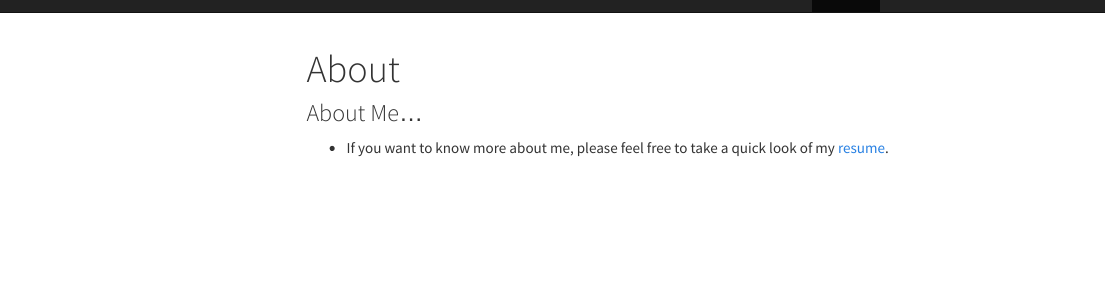
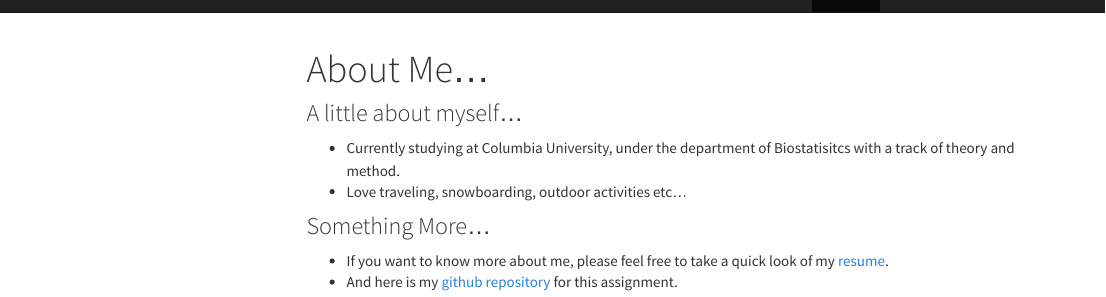
Before and after one commit to sophienim/jc5924.github.io, an R Markdown document (about.Rmd): the page in a window 1100 px wide, from its top. The pictures show the output file about.html that the author committed with the source, opened offline; library style sheets and scripts come from the installed R packages; menus at the side of the page are left out.

Commit message:
Updating on the index.html, about.html and _site.yml

```diff
--- a/_site.yml
+++ b/_site.yml
@@ -6,7 +6,7 @@ navbar:
     - text: "About"
       href: about.html
     - icon: fa-envelope fa-lg
-      href: mailto:<jc5924@cumc.columbia.edu
+      href: mailto:jc5924@cumc.columbia.edu
     - icon: fa-github fa-lg
       href: http://github.com/sophienim/
 output:
--- a/about.Rmd
+++ b/about.Rmd
@@ -1,11 +1,15 @@
 ---
-title: "About"
+title: "About Me..."
 output:
   html_document:
     toc: true
     toc_float: true
 ---
 
-### About Me...
+### A little about myself...
+* Currently studying at Columbia University, under the department of Biostatisitcs with a track of theory and method.
+* Love traveling, snowboarding, outdoor activities etc...
 
+### Something more...
 * If you want to know more about me, please feel free to take a quick look of my [resume](resume.html).
+* And here is my [github repository](https://github.com/sophienim/jc5924.github.io) for this assignment.
```
Also changed, not shown: index.Rmd (+5 -1 lines), about.html, index.html.
